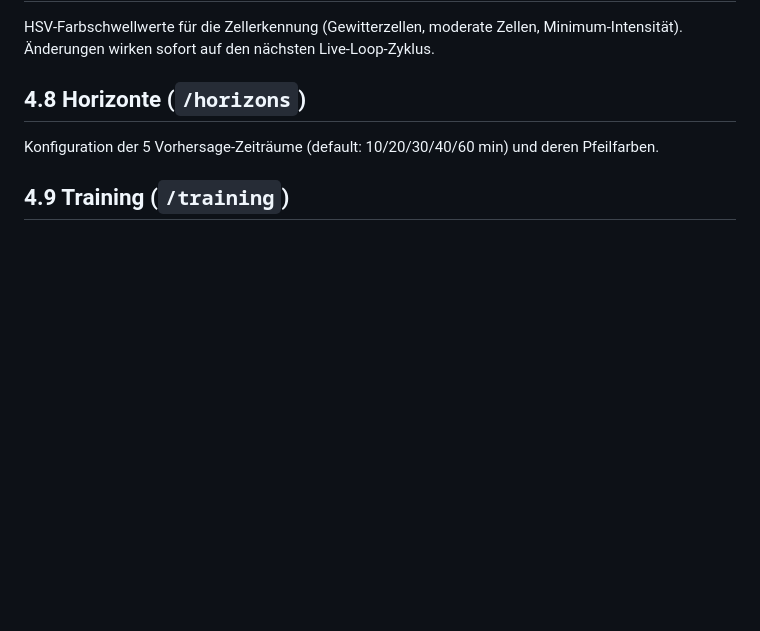
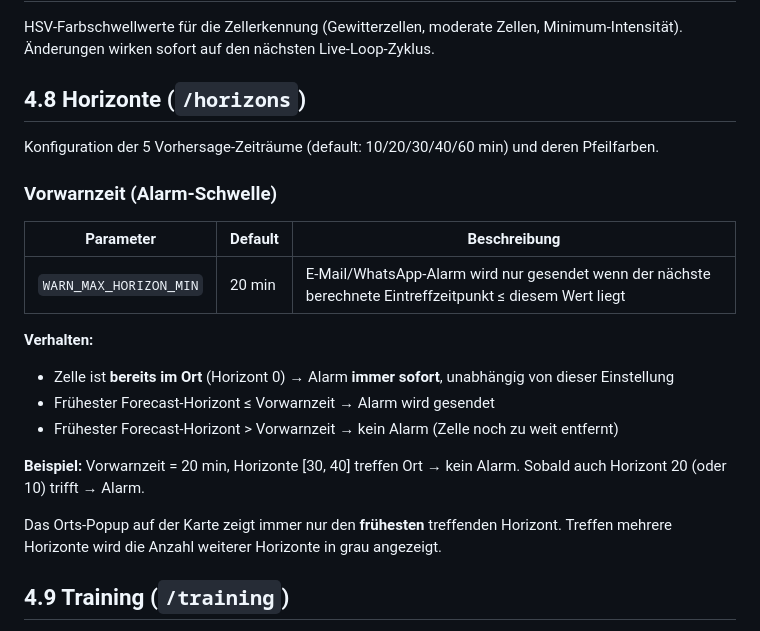
Before and after one commit to IVOBLA/WetterExtended, a Markdown page: docs/WetterExtended_Benutzerhandbuch.md, the part around the change. Drawn GitHub-style; blank space fills up the shorter version.

Commit message:
docs: document B91 warning horizon configuration

```diff
--- a/docs/WetterExtended_Benutzerhandbuch.md
+++ b/docs/WetterExtended_Benutzerhandbuch.md
@@ -307,6 +307,23 @@ HSV-Farbschwellwerte für die Zellerkennung (Gewitterzellen, moderate Zellen, Mi
 
 Konfiguration der 5 Vorhersage-Zeiträume (default: 10/20/30/40/60 min) und deren Pfeilfarben.
 
+### Vorwarnzeit (Alarm-Schwelle)
+
+| Parameter | Default | Beschreibung |
+|---|---|---|
+| `WARN_MAX_HORIZON_MIN` | 20 min | E-Mail/WhatsApp-Alarm wird nur gesendet wenn der nächste berechnete Eintreffzeitpunkt ≤ diesem Wert liegt |
+
+**Verhalten:**
+- Zelle ist **bereits im Ort** (Horizont 0) → Alarm **immer sofort**, unabhängig von dieser Einstellung
+- Frühester Forecast-Horizont ≤ Vorwarnzeit → Alarm wird gesendet
+- Frühester Forecast-Horizont > Vorwarnzeit → kein Alarm (Zelle noch zu weit entfernt)
+
+**Beispiel:** Vorwarnzeit = 20 min, Horizonte [30, 40] treffen Ort → kein Alarm.
+Sobald auch Horizont 20 (oder 10) trifft → Alarm.
+
+Das Orts-Popup auf der Karte zeigt immer nur den **frühesten** treffenden Horizont.
+Treffen mehrere Horizonte wird die Anzahl weiterer Horizonte in grau angezeigt.
+
 ## 4.9 Training (`/training`)
 
 Manueller Trainings-Trigger für alle Modelle, Anzeige des letzten Trainingszeitstempels und des `LOCAL_TRAINING`-Status.
```
Also changed, not shown: docs/HAILO_INTEGRATION.md (+6 -0 lines).
